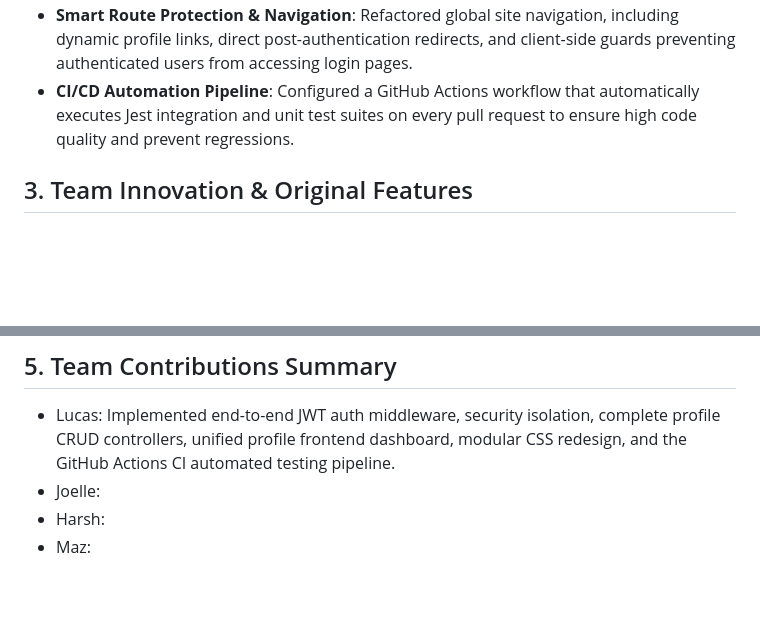
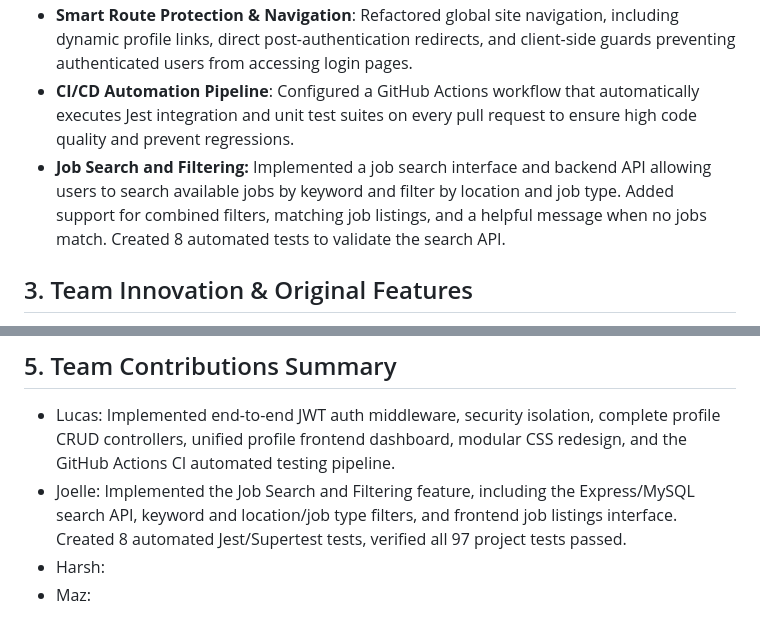
Before and after one commit to HarshPatel-2005/CareerConnect---Job-Search-and-Application-Tracking-Platform, a Markdown page: sprint-deliverables/sprint-2/report.md, 2 parts joined by grey strips. GitHub-like rendering; blank space fills up the shorter version.

Commit message:
Implement Job Search and Filtering feature
Added Job Search and Filtering feature with backend API and frontend interface, including automated tests.

```diff
--- a/sprint-deliverables/sprint-2/report.md
+++ b/sprint-deliverables/sprint-2/report.md
@@ -16,6 +16,7 @@ The primary objective of Sprint 2 was to advance the CareerConnect platform by e
 - **User Profile & Resume Lifecycle management**: Developed a complete profile management dashboard supporting profile summaries, interactive work experience timelines, pill-tag skill suites, and resume file upload, replacement, download, and deletion.
 - **Smart Route Protection & Navigation**: Refactored global site navigation, including dynamic profile links, direct post-authentication redirects, and client-side guards preventing authenticated users from accessing login pages.
 - **CI/CD Automation Pipeline**: Configured a GitHub Actions workflow that automatically executes Jest integration and unit test suites on every pull request to ensure high code quality and prevent regressions.
+- **Job Search and Filtering:** Implemented a job search interface and backend API allowing users to search available jobs by keyword and filter by location and job type. Added support for combined filters, matching job listings, and a helpful message when no jobs match. Created 8 automated tests to validate the search API.
 
 ## 3. Team Innovation & Original Features
 
@@ -33,6 +34,6 @@ The primary objective of Sprint 2 was to advance the CareerConnect platform by e
 ## 5. Team Contributions Summary
 
 - Lucas: Implemented end-to-end JWT auth middleware, security isolation, complete profile CRUD controllers, unified profile frontend dashboard, modular CSS redesign, and the GitHub Actions CI automated testing pipeline.
-- Joelle:
+- Joelle: Implemented the Job Search and Filtering feature, including the Express/MySQL search API, keyword and location/job type filters, and frontend job listings interface. Created 8 automated Jest/Supertest tests, verified all 97 project tests passed.
 - Harsh:
 - Maz:
```
